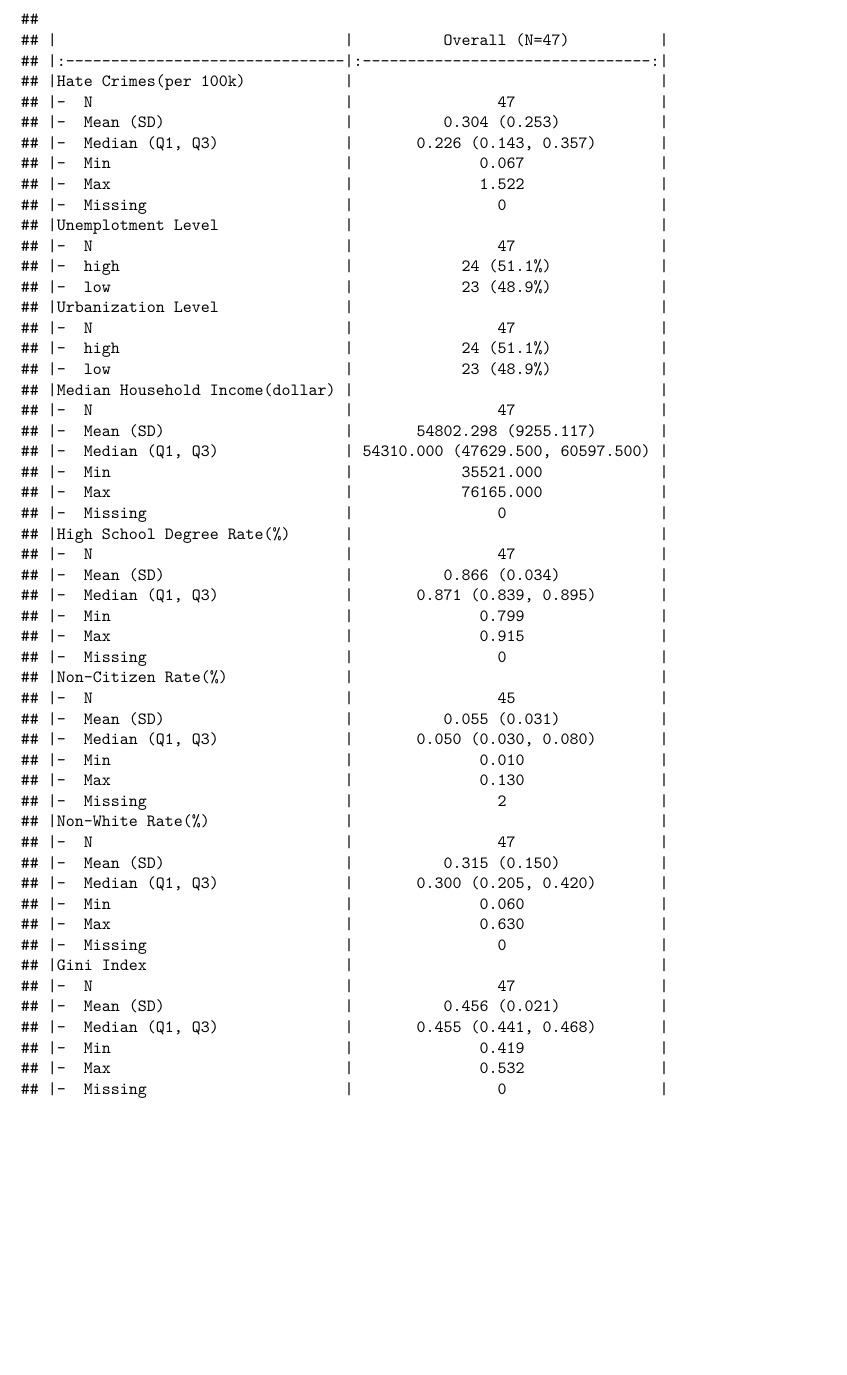
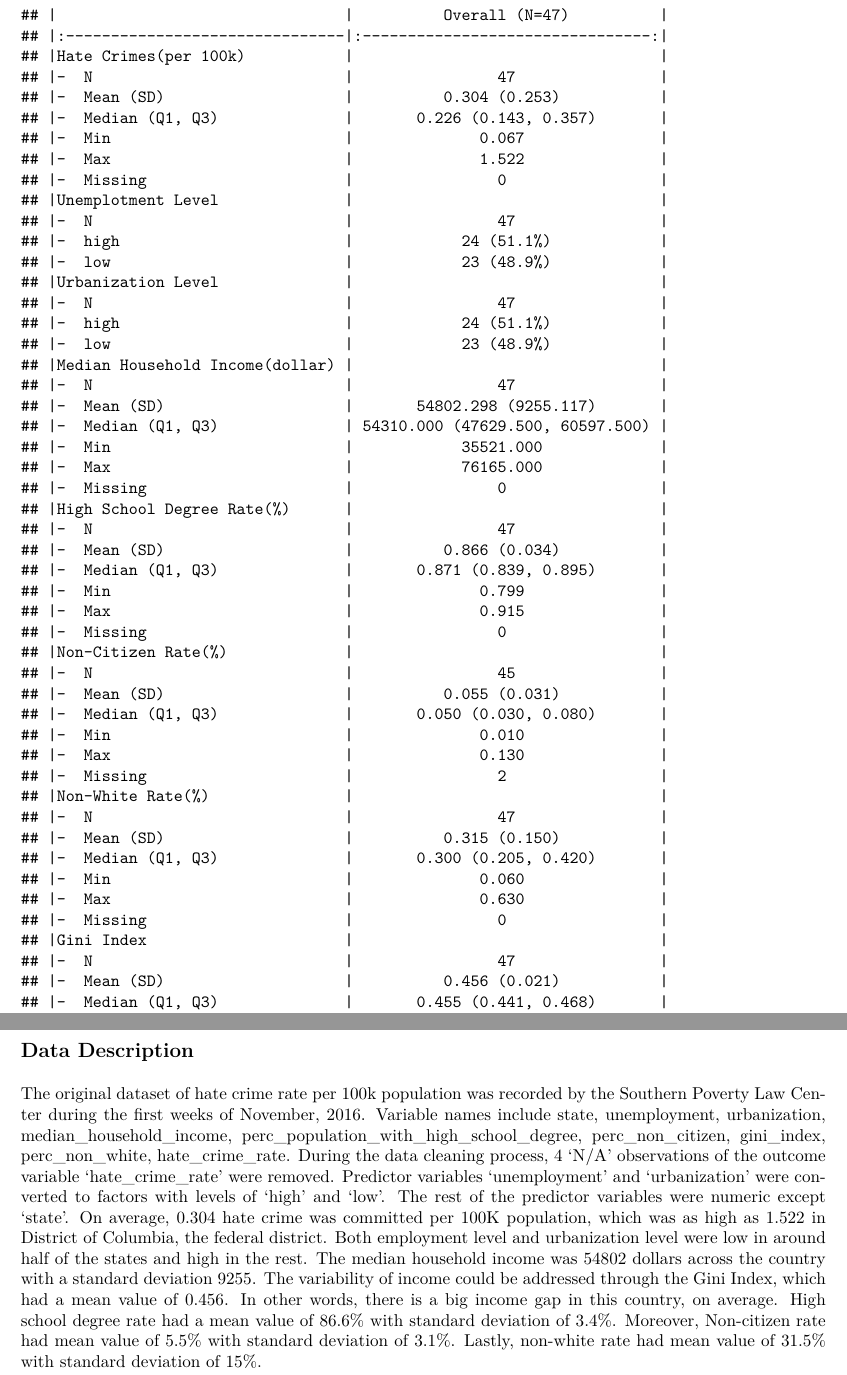
Before and after one commit to chonieny/Hate_Crime_Factors_project, an R Markdown document (finalproject.Rmd): part of page 3 of 3 before the commit and two parts of pages 3 and 4 of 4 after it, the two joined at a grey line, cut at the place of the change, the shorter picture padded with empty space. The pictures show the output file finalproject.pdf that the author committed with the source.

Commit message:
added data description

````diff
--- a/finalproject.Rmd
+++ b/finalproject.Rmd
@@ -59,3 +59,6 @@ my_controls <- tableby.control(
 tab1<-tableby(~ hate_crime_rate + unemployment + urbanization + median_household_income + perc_population_with_high_school_degree + perc_non_citizen + perc_non_white + gini_index, data = hatecrimes_df, control = my_controls)
 summary(tab1, title = "Descriptive Statistics: Hate Crimes per 100K Population and Possible Influential Variables", labelTranslations = my_labels, text = T)
 ```
+
+## Data Description
+The original dataset of hate crime rate per 100k population was recorded by the Southern Poverty Law Center during the first weeks of November, 2016. Variable names include `r names(hatecrimes_df)`. During the data cleaning process, 4 'N/A' observations of the outcome variable 'hate_crime_rate' were removed. Predictor variables 'unemployment' and 'urbanization' were converted to factors with levels of 'high' and 'low'. The rest of the predictor variables were numeric except 'state'. On average, 0.304 hate crime was committed per 100K population, which was as high as 1.522 in District of Columbia, the federal district. Both employment level and urbanization level were low in around half of the states and high in the rest. The median household income was 54802 dollars across the country with a standard deviation 9255. The variability of income could be addressed through the Gini Index, which had a mean value of 0.456. In other words, there is a big income gap in this country, on average. High school degree rate had a mean value of 86.6% with standard deviation of 3.4%. Moreover, Non-citizen rate had mean value of 5.5% with standard deviation of 3.1%. Lastly, non-white rate had mean value of 31.5% with standard deviation of 15%.
````
Also changed, not shown: finalproject.pdf.
